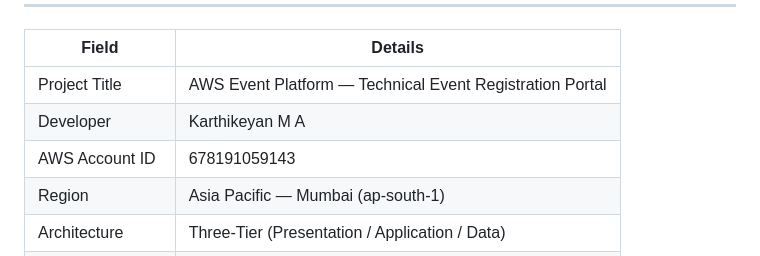
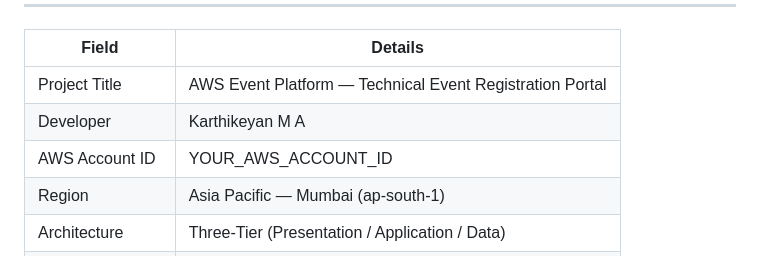
Before and after one commit to akarthi2711-techeker/3-tierarchitecture, a Markdown page: PROJECT_REPORT.md, the part around the change. Drawn GitHub-style.

```diff
--- a/PROJECT_REPORT.md
+++ b/PROJECT_REPORT.md
@@ -7,7 +7,7 @@
 |-------|---------|
 | Project Title | AWS Event Platform — Technical Event Registration Portal |
 | Developer | Karthikeyan M A |
-| AWS Account ID | 678191059143 |
+| AWS Account ID | YOUR_AWS_ACCOUNT_ID |
 | Region | Asia Pacific — Mumbai (ap-south-1) |
 | Architecture | Three-Tier (Presentation / Application / Data) |
 | Deployment Date | August 19, 2026 |
```
Also changed, not shown: README.md (+1 -1 lines).
